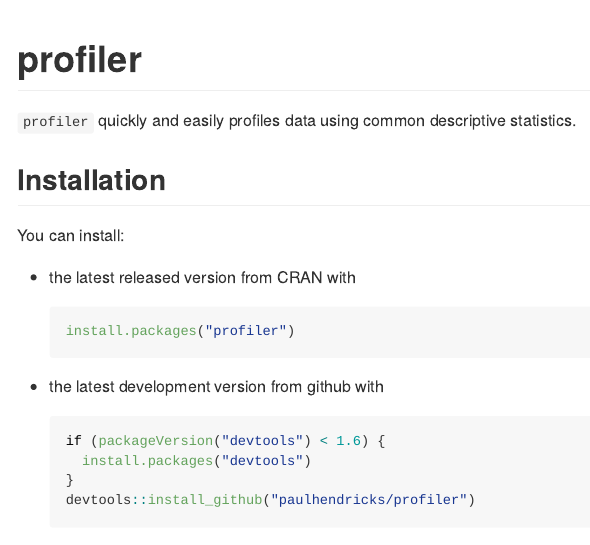
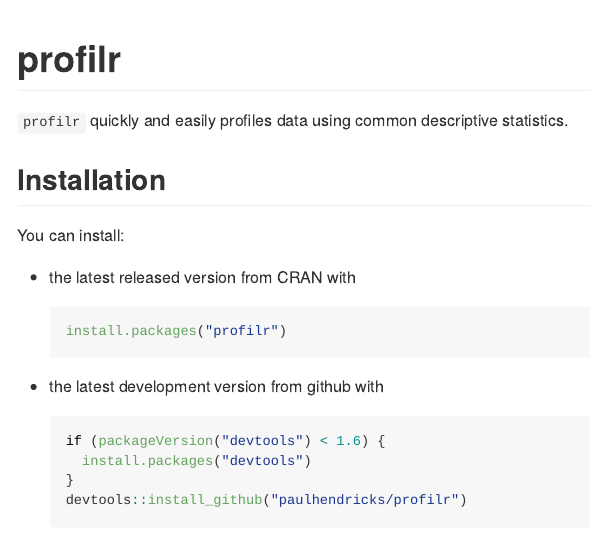
Before and after one commit to paulhendricks/profilr, an R Markdown document (README.Rmd): the page in a window 1100 px wide, from its top. Rendered offline with R 4.5, knitr and Pandoc, with nearby package versions; badge pictures from the web are left out.

Commit message:
update with name change

`````diff
--- a/README.Rmd
+++ b/README.Rmd
@@ -14,16 +14,16 @@
 )
 ```
 
-# profiler
+# profilr
 
-[![Build Status](https://travis-ci.org/paulhendricks/profiler.png?branch=master)](https://travis-ci.org/paulhendricks/profiler)
-[![Build status](https://ci.appveyor.com/api/projects/status/lp9v22mu0kvg11v2/branch/master?svg=true)](https://ci.appveyor.com/project/paulhendricks/profiler/branch/master)
-[![codecov.io](http://codecov.io/github/paulhendricks/profiler/coverage.svg?branch=master)](http://codecov.io/github/paulhendricks/profiler?branch=master)
-[![CRAN_Status_Badge](http://www.r-pkg.org/badges/version/profiler)](http://cran.r-project.org/package=profiler)
-[![Downloads from the RStudio CRAN mirror](http://cranlogs.r-pkg.org/badges/profiler)](http://cran.rstudio.com/package=profiler)
+[![Build Status](https://travis-ci.org/paulhendricks/profilr.png?branch=master)](https://travis-ci.org/paulhendricks/profilr)
+[![Build status](https://ci.appveyor.com/api/projects/status/lp9v22mu0kvg11v2/branch/master?svg=true)](https://ci.appveyor.com/project/paulhendricks/profilr/branch/master)
+[![codecov.io](http://codecov.io/github/paulhendricks/profilr/coverage.svg?branch=master)](http://codecov.io/github/paulhendricks/profilr?branch=master)
+[![CRAN_Status_Badge](http://www.r-pkg.org/badges/version/profilr)](http://cran.r-project.org/package=profilr)
+[![Downloads from the RStudio CRAN mirror](http://cranlogs.r-pkg.org/badges/profilr)](http://cran.rstudio.com/package=profilr)
 [![Project Status: Active - The project has reached a stable, usable state and is being actively developed.](http://www.repostatus.org/badges/0.1.0/active.svg)](http://www.repostatus.org/#active)
 
-`profiler` quickly and easily profiles data using common descriptive statistics.
+`profilr` quickly and easily profiles data using common descriptive statistics.
 
 ## Installation
 
@@ -32,7 +32,7 @@
 * the latest released version from CRAN with
 
     ```R
-    install.packages("profiler")
+    install.packages("profilr")
     ````
 
 * the latest development version from github with
@@ -41,6 +41,6 @@
     if (packageVersion("devtools") < 1.6) {
       install.packages("devtools")
     }
-    devtools::install_github("paulhendricks/profiler")
+    devtools::install_github("paulhendricks/profilr")
     ```
 
`````
Also changed, not shown: NEWS.md (+1 -1 lines), R/profiler.R (deleted, +0 -5 lines), R/profilr.R (added, +5 -0 lines), README.Rmd (2 more changed lines), 6 other files.
